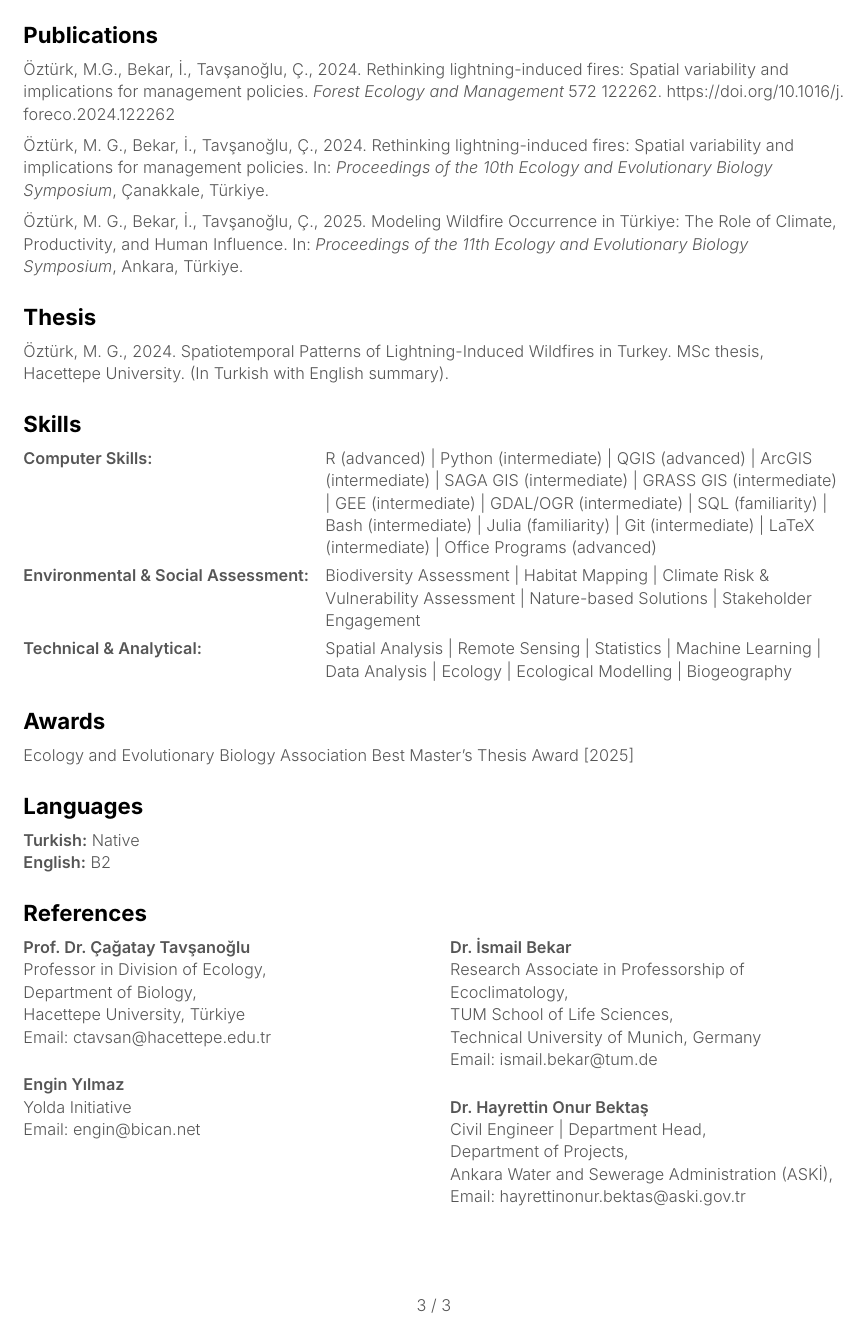
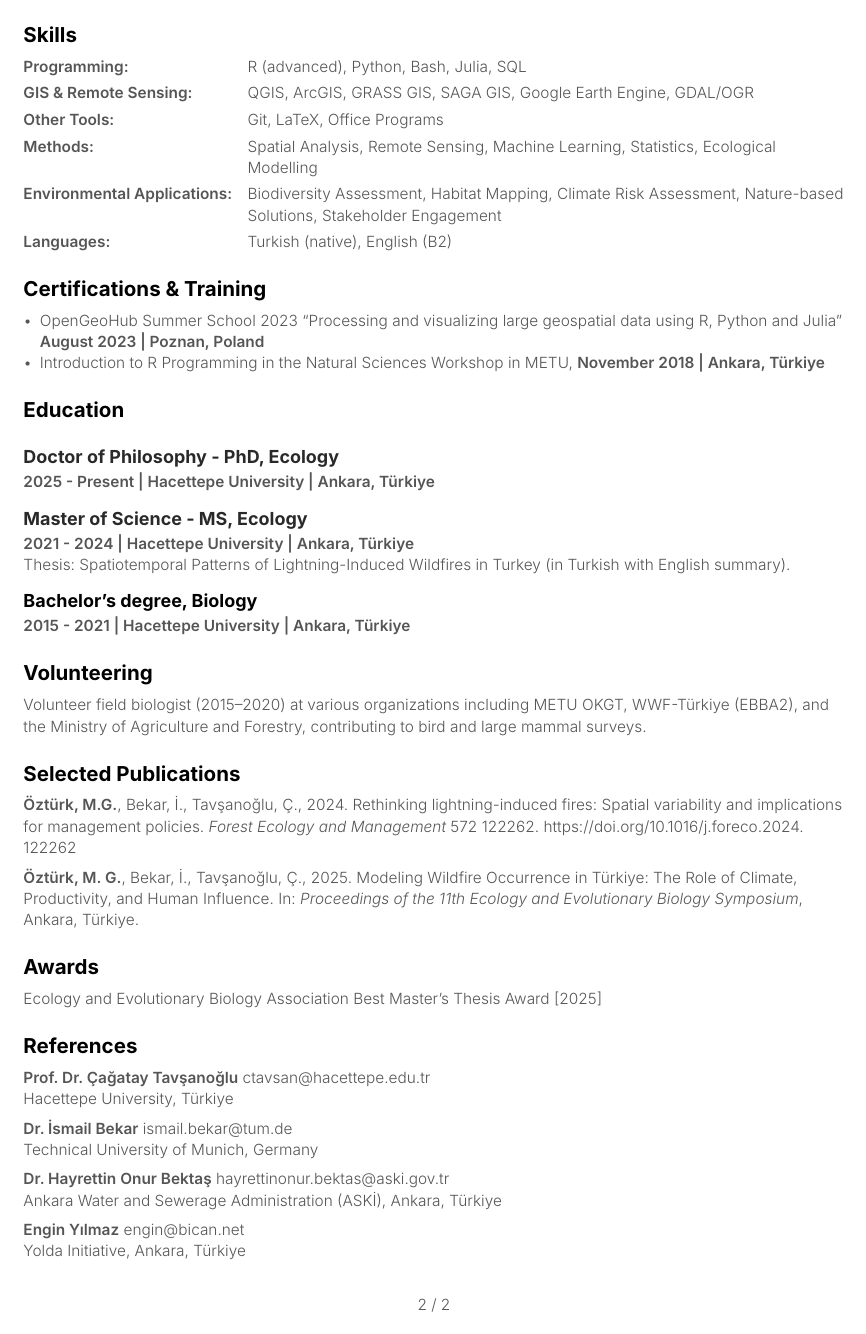
Before and after one commit to mehmetgoktug/cv, a Typst document (cv_mehmet_goktug_ozturk.typ): page 3 of 3 before the commit and page 2 of 2 after it. The pictures show the PDF file cv_mehmet_goktug_ozturk.pdf that the author committed with the source.

Commit message:
I shortened the cv

```diff
--- a/cv_mehmet_goktug_ozturk.typ
+++ b/cv_mehmet_goktug_ozturk.typ
@@ -104,10 +102,16 @@ Conducted raptor migration counts at Sarımazı station as part of the Egyptian
+  [*Programming:*], [R (advanced), Python, Bash, Julia, SQL],
 
-== #text(fill: rgb("#292929"), size: 11pt)[Master of Science - MS, Ecology]
-#strong[2021 - 2024 | Hacettepe University | Ankara, Türkiye]
+  [*GIS & Remote Sensing:*], [QGIS, ArcGIS, GRASS GIS, SAGA GIS, Google Earth Engine, GDAL/OGR],
 
-== #text(size: 11pt)[Bachelor's degree, Biology]
-#strong[2015 - 2021 | Hacettepe University | Ankara, Türkiye]
+  [*Other Tools:*], [Git, LaTeX, Office Programs],
 
+  [*Methods:*], [Spatial Analysis, Remote Sensing, Machine Learning, Statistics, Ecological Modelling],
+
+  [*Environmental Applications:*],
+  [Biodiversity Assessment, Habitat Mapping, Climate Risk Assessment, Nature-based Solutions, Stakeholder Engagement],
+
+  [*Languages:*], [Turkish (native), English (B2)],
+)
 
 #v(0.5em)
 = Certifications & Training
@@ -117,6 +121,21 @@ Conducted raptor migration counts at Sarımazı station as part of the Egyptian
 - Introduction to R Programming in the Natural Sciences Workshop in METU, #strong[November 2018 | Ankara, Türkiye]
 
 #v(0.5em)
+= Education
+#v(0.5em)
+
+== #text(fill: rgb("#292929"), size: 10.5pt)[Doctor of Philosophy - PhD, Ecology]
+#strong[2025 - Present | Hacettepe University | Ankara, Türkiye]
+
+== #text(fill: rgb("#292929"), size: 10.5pt)[Master of Science - MS, Ecology]
+#strong[2021 - 2024 | Hacettepe University | Ankara, Türkiye] \
+Thesis: Spatiotemporal Patterns of Lightning-Induced Wildfires in Turkey (in Turkish with English summary).
+
+== #text(size: 10.5pt)[Bachelor's degree, Biology]
+#strong[2015 - 2021 | Hacettepe University | Ankara, Türkiye]
+
+#v(0.5em)
 = Volunteering
 #v(0.5em)
 
+Volunteer field biologist (2015–2020) at various organizations including METU OKGT, WWF-Türkiye (EBBA2), and the Ministry of Agriculture and Forestry, contributing to bird and large mammal surveys.
@@ -137,36 +142,11 @@ Assisted wildlife biologist Ali Onur Sayar in field surveys for the Impact of An
 
 #v(0.5em)
-= Publications
+= Selected Publications
 #v(0.5em)
 
-Öztürk, M.G., Bekar, İ., Tavşanoğlu, Ç., 2024. Rethinking lightning-induced fires: Spatial variability and implications for management policies. #emph[Forest Ecology and Management] 572 122262. #link("https://doi.org/10.1016/j.foreco.2024.122262")
+#strong[Öztürk, M.G.], Bekar, İ., Tavşanoğlu, Ç., 2024. Rethinking lightning-induced fires: Spatial variability and implications for management policies. #emph[Forest Ecology and Management] 572 122262. #link("https://doi.org/10.1016/j.foreco.2024.122262")
 
-Öztürk, M. G., Bekar, İ., Tavşanoğlu, Ç., 2024. Rethinking lightning-induced fires: Spatial variability and implications for management policies. In: #emph[Proceedings of the 10th Ecology and Evolutionary Biology Symposium];, Çanakkale, Türkiye.
-
-Öztürk, M. G., Bekar, İ., Tavşanoğlu, Ç., 2025. Modeling Wildfire Occurrence in Türkiye: The Role of Climate, Productivity, and Human Influence. In: #emph[Proceedings of the 11th Ecology and Evolutionary Biology Symposium];, Ankara, Türkiye.
-
-#v(0.5em)
-= Thesis
-#v(0.5em)
-
-Öztürk, M. G., 2024. Spatiotemporal Patterns of Lightning-Induced Wildfires in Turkey. MSc thesis, Hacettepe University. (In Turkish with English summary).
-
-#v(0.5em)
-= Skills
-#v(0.5em)
-
-#grid(
-  columns: (auto, 1fr),
-  gutter: 1em,
-  [*Computer Skills:*],
-  [R (advanced) | Python (intermediate) | QGIS (advanced) | ArcGIS (intermediate) | SAGA GIS (intermediate) | GRASS GIS (intermediate) | GEE (intermediate) | GDAL/OGR (intermediate) | SQL (familiarity) | Bash (intermediate) | Julia (familiarity) | Git (intermediate) | LaTeX (intermediate) | Office Programs (advanced)],
-
-  [*Environmental & Social Assessment:*],
-  [Biodiversity Assessment | Habitat Mapping | Climate Risk & Vulnerability Assessment | Nature-based Solutions | Stakeholder Engagement],
-
-  [*Technical & Analytical:*],
-  [Spatial Analysis | Remote Sensing | Statistics | Machine Learning | Data Analysis | Ecology | Ecological Modelling | Biogeography],
-)
+#strong[Öztürk, M. G.], Bekar, İ., Tavşanoğlu, Ç., 2025. Modeling Wildfire Occurrence in Türkiye: The Role of Climate, Productivity, and Human Influence. In: #emph[Proceedings of the 11th Ecology and Evolutionary Biology Symposium];, Ankara, Türkiye.
 
 #v(0.5em)
 = Awards
@@ -175,5 +155,3 @@ Assisted wildlife biologist Ali Onur Sayar in field surveys for the Impact of An
 Ecology and Evolutionary Biology Association Best Master's Thesis Award [2025]
 
 #v(0.5em)
-= Languages
-#v(0.5em)
@@ -185,35 +158,14 @@ Ecology and Evolutionary Biology Association Best Master's Thesis Award [2025]
 = References
 #v(0.5em)
 
-#grid(
-  columns: (1fr, 1fr),
-  gutter: 2em,
-  [
-    *Prof. Dr. Çağatay Tavşanoğlu* \
-    Professor in Division of Ecology, \
-    Department of Biology, \
-    Hacettepe University, Türkiye \
-    Email: ctavsan\@hacettepe.edu.tr
+*Prof. Dr. Çağatay Tavşanoğlu* ctavsan\@hacettepe.edu.tr \
+Hacettepe University, Türkiye
 
-    #v(1em)
+*Dr. İsmail Bekar* ismail.bekar\@tum.de \
+Technical University of Munich, Germany
 
-    *Engin Yılmaz* \
-    Yolda Initiative \
-    Email: engin\@bican.net
-  ],
-  [
-    *Dr. İsmail Bekar* \
-    Research Associate in Professorship of Ecoclimatology, \
-    TUM School of Life Sciences, \
-    Technical University of Munich, Germany \
-    Email: ismail.bekar\@tum.de
+*Dr. Hayrettin Onur Bektaş* hayrettinonur.bektas\@aski.gov.tr \
+Ankara Water and Sewerage Administration (ASKİ), Ankara, Türkiye
 
-    #v(1em)
-
-    *Dr. Hayrettin Onur Bektaş* \
-    Civil Engineer | Department Head, \
-    Department of Projects, \
-    Ankara Water and Sewerage Administration (ASKİ), \
-    Email: hayrettinonur.bektas\@aski.gov.tr
-  ],
-)
+*Engin Yılmaz* engin\@bican.net \
+Yolda Initiative, Ankara, Türkiye
```
Also changed, not shown: cv_mehmet_goktug_ozturk.pdf, cv_mehmet_goktug_ozturk.typ (59 more changed lines).
